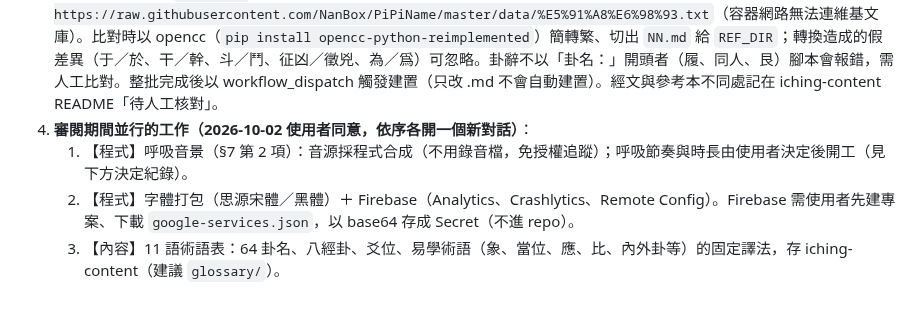
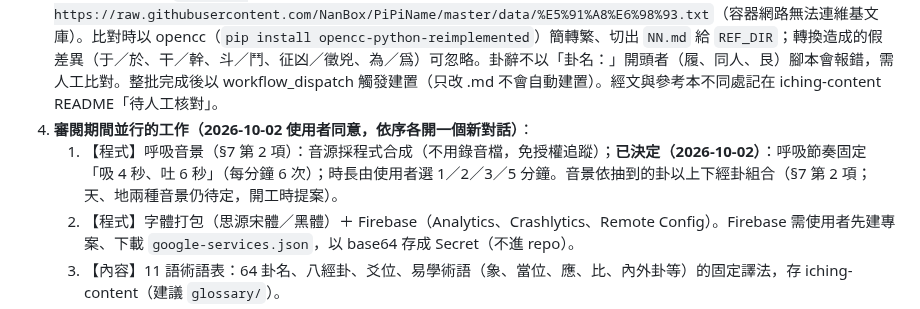
Before and after one commit to lawrence124875/iching-cards, a Markdown page: HANDOFF.md, the part around the change. Drawn GitHub-style.

Commit message:
HANDOFF：呼吸節奏與時長已決定

```diff
--- a/HANDOFF.md
+++ b/HANDOFF.md
@@ -327,7 +327,7 @@ App 名稱與 applicationId、商業模式（廣告與付費內容）、隱私
 2. 乾、坤卦：使用者看過實機後同意開始量產內容，格式沿用；之後有回饋再回頭修。
 3. **內容量產**（2026-10-02 起）：**01～64 中文初稿全部完成**（2026-10-02，run 由 workflow_dispatch 觸發）。01–36 東西相映名人優先檢查已完成（2026-10-02，換 8 項，見 4.5）。經文版本差異（iching-content README）2026-10-02 使用者決定全部照王弼本採用，不再核對。**下一步**：使用者以手機逐卦審閱（另提供審閱用 Excel：64 卦東西相映、今日更動、經文差異，含「我的意見／狀態」欄，存於私人 repo iching-content `review/謙卦_64卦審閱表.xlsx`，不進本公開 repo），使用者回傳意見後修改；未提意見者視為定稿，再依第 12 節開始英文版。以下流程仍適用於修改既有卦：一個對話寫 4～5 卦（單一對話的長度上限，寫不完 62 卦），格式同 `01-qian.json`、`02-kun.json`。`art.prompt` 從 iching-content `prompts/art-prompts.md` 搬入（圖已定案，`art.status` 填「已定案」）。每批完成後更新 iching-content README 進度。流程：clone iching-content（sparse：zh-Hant、prompts、tools）→ 寫 `zh-Hant/NN-slug.json`（不含 `art`）→ `python3 tools/finalize_hexagram.py NN` 自動填入提示詞並檢查結構 → 每完成一卦就 commit＋push。參考經文（簡體，僅比對用、不進 repo）：`curl -sL https://raw.githubusercontent.com/NanBox/PiPiName/master/data/%E5%91%A8%E6%98%93.txt`（容器網路無法連維基文庫）。比對時以 opencc（`pip install opencc-python-reimplemented`）簡轉繁、切出 `NN.md` 給 `REF_DIR`；轉換造成的假差異（于／於、干／幹、斗／鬥、征凶／徵兇、為／爲）可忽略。卦辭不以「卦名：」開頭者（履、同人、艮）腳本會報錯，需人工比對。整批完成後以 workflow_dispatch 觸發建置（只改 .md 不會自動建置）。經文與參考本不同處記在 iching-content README「待人工核對」。
 4. **審閱期間並行的工作（2026-10-02 使用者同意，依序各開一個新對話）**：
-   1. 【程式】呼吸音景（§7 第 2 項）：音源採程式合成（不用錄音檔，免授權追蹤）；呼吸節奏與時長由使用者決定後開工（見下方決定紀錄）。
+   1. 【程式】呼吸音景（§7 第 2 項）：音源採程式合成（不用錄音檔，免授權追蹤）；**已決定（2026-10-02）**：呼吸節奏固定「吸 4 秒、吐 6 秒」（每分鐘 6 次）；時長由使用者選 1／2／3／5 分鐘。音景依抽到的卦以上下經卦組合（§7 第 2 項；天、地兩種音景仍待定，開工時提案）。
    2. 【程式】字體打包（思源宋體／黑體）＋ Firebase（Analytics、Crashlytics、Remote Config）。Firebase 需使用者先建專案、下載 `google-services.json`，以 base64 存成 Secret（不進 repo）。
    3. 【內容】11 語術語表：64 卦名、八經卦、爻位、易學術語（象、當位、應、比、內外卦等）的固定譯法，存 iching-content（建議 `glossary/`）。
    4. 【程式】介面翻譯：先建 Flutter 多語系架構（ARB），翻譯按鈕、選單等介面文字；依 §12，內容未完整翻譯的語言不開放。
```
